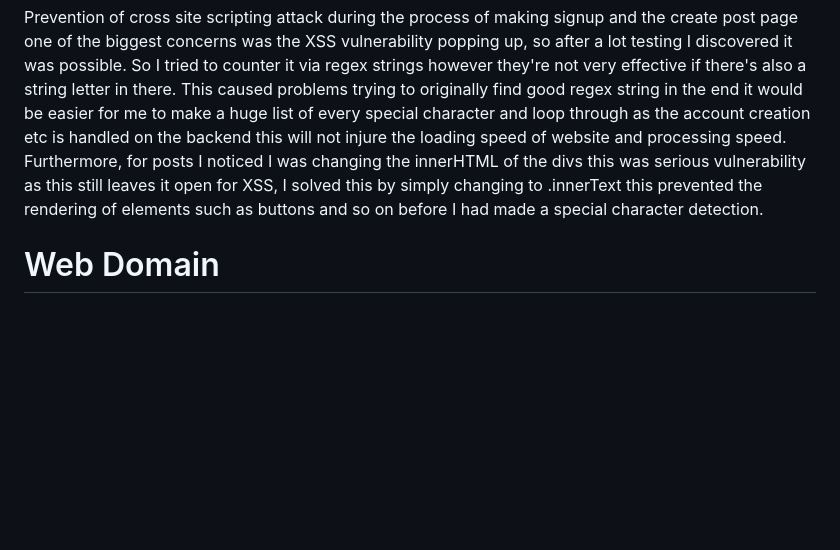
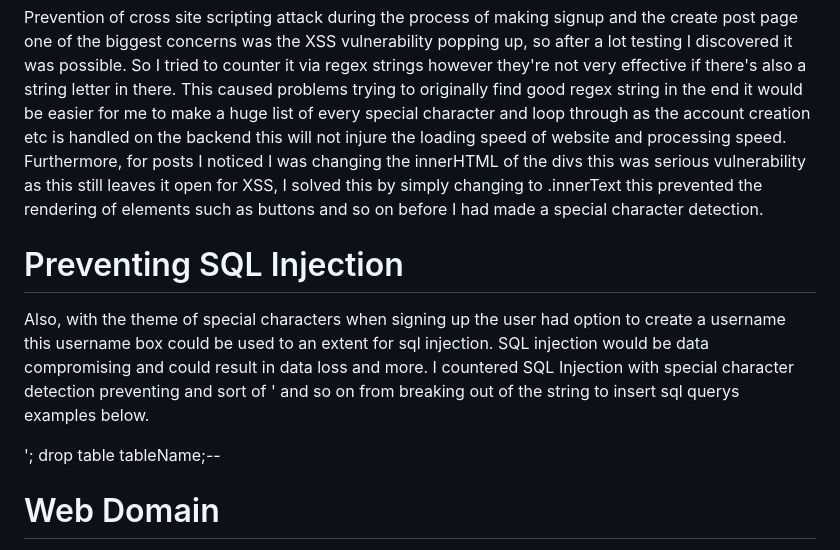
Before and after one commit to MalakiaDaley/Blog-Site, a Markdown page: README.md, the part around the change. Drawn GitHub-style; blank space fills up the shorter version.

```diff
--- a/README.md
+++ b/README.md
@@ -97,6 +97,12 @@ this was stupid and this took me while to notice due to my level in apache2 and
 
 Prevention of cross site scripting attack during the process of making signup and the create post page one of the biggest concerns was the XSS vulnerability popping up, so after a lot testing I discovered it was possible. So I tried to counter it via regex strings however they're not very effective if there's also a string letter in there. This caused problems trying to originally find good regex string in the end it would be easier for me to make a huge list of every special character and loop through as the account creation etc is handled on the backend this will not injure the loading speed of website and processing speed. Furthermore, for posts I noticed I was changing the innerHTML of the divs this was serious vulnerability as this still leaves it open for XSS, I solved this by simply changing to .innerText this prevented the rendering of elements such as buttons and so on before I had made a special character detection.
 
+<h1>Preventing SQL Injection</h1>
+
+Also, with the theme of special characters when signing up the user had option to create a username this username box could be used to an extent for sql injection. SQL injection would be data compromising and could result in data loss and more. I countered SQL Injection with special character detection preventing and sort of ' and so on from breaking out of the string to insert sql querys examples below.
+
+'; drop table tableName;--
+
 <h1>Web Domain</h1>
 
 someblogagain.co.uk
```
